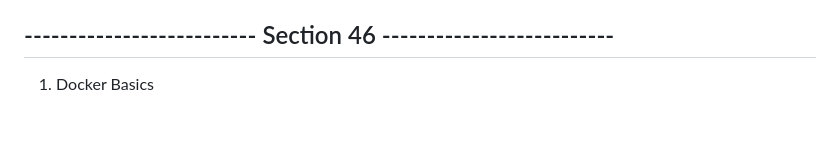
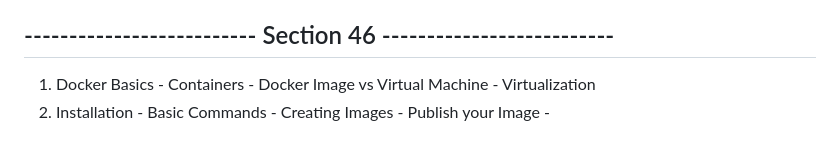
Before and after one commit to jasjeev013/ML_Learning, a Markdown page: README.md, the part around the change. Rendered like a GitHub page.

Commit message:
Enhance Docker Basics section in README.md with detailed subtopics and installation instructions

```diff
--- a/README.md
+++ b/README.md
@@ -280,4 +280,5 @@
 
 ## -------------------------- Section 46 --------------------------
 
-1. Docker Basics
+1. Docker Basics - Containers - Docker Image vs Virtual Machine - Virtualization
+2. Installation - Basic Commands - Creating Images - Publish your Image -
```
